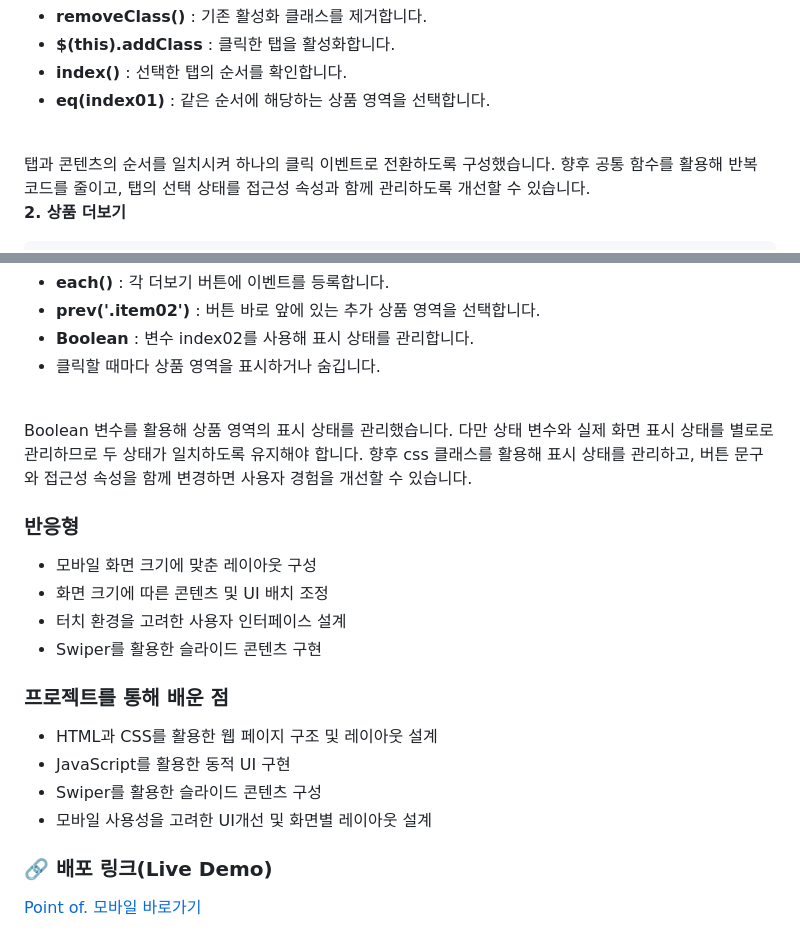
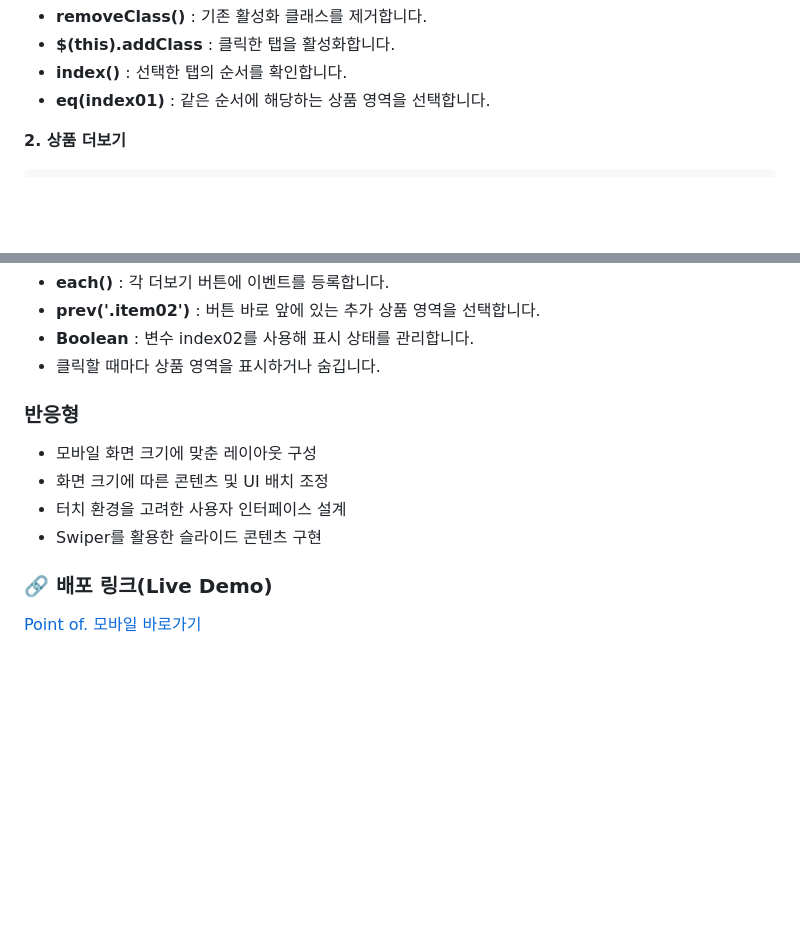
Before and after one commit to 03josuhyun/mobile-shopping, a Markdown page: README.md, 2 parts joined by grey strips. Rendered like a GitHub page; blank space fills up the shorter version.

````diff
--- a/README.md
+++ b/README.md
@@ -136,8 +136,7 @@ onTab01.on('click', function () {
 * **$(this).addClass** : 클릭한 탭을 활성화합니다.
 * **index()** : 선택한 탭의 순서를 확인합니다.
 * **eq(index01)** : 같은 순서에 해당하는 상품 영역을 선택합니다.
-<br>
-탭과 콘텐츠의 순서를 일치시켜 하나의 클릭 이벤트로 전환하도록 구성했습니다. 향후 공통 함수를 활용해 반복 코드를 줄이고, 탭의 선택 상태를 접근성 속성과 함께 관리하도록 개선할 수 있습니다.
+
 
 **2. 상품 더보기**
 ```javascript
@@ -163,9 +162,6 @@ $('.today_item_add').each(function () {
 * **prev('.item02')** : 버튼 바로 앞에 있는 추가 상품 영역을 선택합니다.
 * **Boolean** : 변수 index02를 사용해 표시 상태를 관리합니다.
 * 클릭할 때마다 상품 영역을 표시하거나 숨깁니다.
-<br>
-Boolean 변수를 활용해 상품 영역의 표시 상태를 관리했습니다. 다만 상태 변수와 실제 화면 표시 상태를 별로로 관리하므로 두 상태가 일치하도록 유지해야 합니다. 향후 css 클래스를 활용해 표시 상태를 관리하고, 버튼 문구와 접근성 속성을 함께 변경하면 사용자 경험을 개선할 수 있습니다.
-
 
 ### 반응형
 * 모바일 화면 크기에 맞춘 레이아웃 구성
@@ -173,11 +169,6 @@ Boolean 변수를 활용해 상품 영역의 표시 상태를 관리했습니다
 * 터치 환경을 고려한 사용자 인터페이스 설계
 * Swiper를 활용한 슬라이드 콘텐츠 구현
 
-### 프로젝트를 통해 배운 점
-* HTML과 CSS를 활용한 웹 페이지 구조 및 레이아웃 설계
-* JavaScript를 활용한 동적 UI 구현
-* Swiper를 활용한 슬라이드 콘텐츠 구성
-* 모바일 사용성을 고려한 UI개선 및 화면별 레이아웃 설계
 
 ### 🔗 배포 링크(Live Demo)
 [Point of. 모바일 바로가기](https://03josuhyun.github.io/mobile-shopping/)
````
